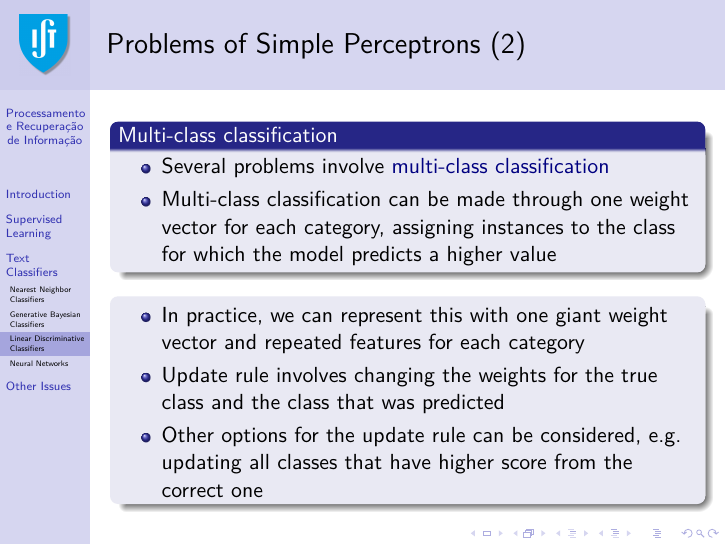
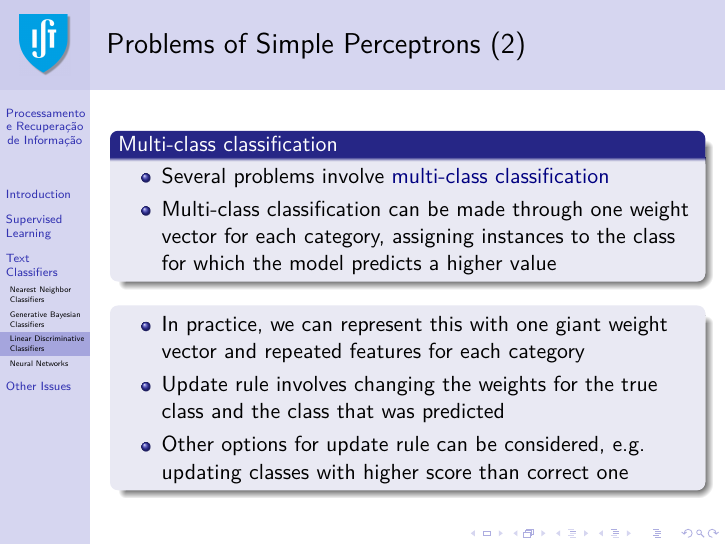
Before and after one commit to pavelcalado/pri1819, LaTeX slides (slides/04-classification.tex): page 37 of 48. Compiled offline with pdfLaTeX.

Commit message:
Update 04-classification.tex

```diff
--- a/slides/04-classification.tex
+++ b/slides/04-classification.tex
@@ -670,7 +670,7 @@
 \begin{itemize}
 \item In practice, we can represent this with one giant weight vector and repeated features for each category
 \item Update rule involves changing the weights for the true class and the class that was predicted
-\item Other options for the update rule can be considered, e.g. updating all classes that have higher score from the correct one
+\item Other options for update rule can be considered, e.g. updating classes with higher score than correct one
 \end{itemize}
 \end{block}
 \end{frame}
```
